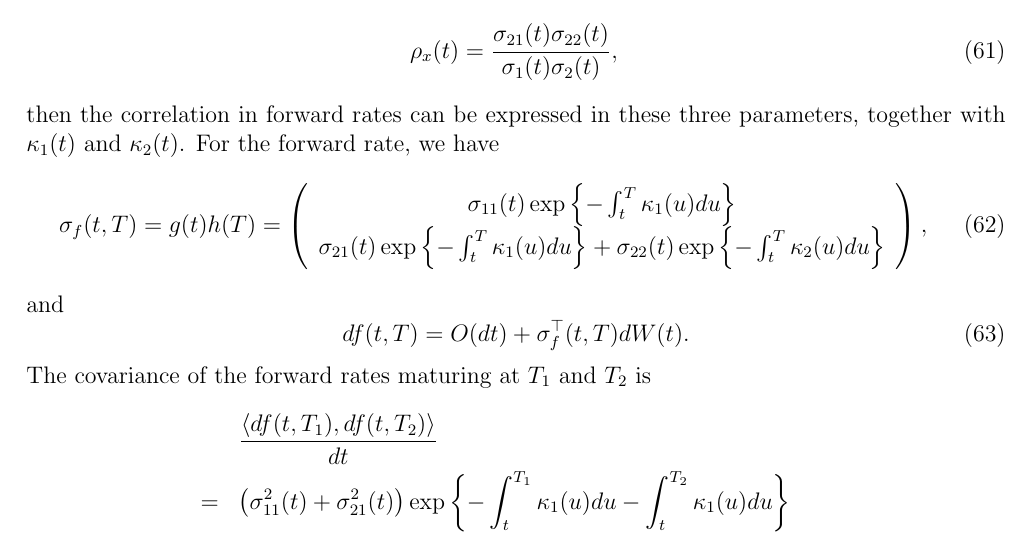
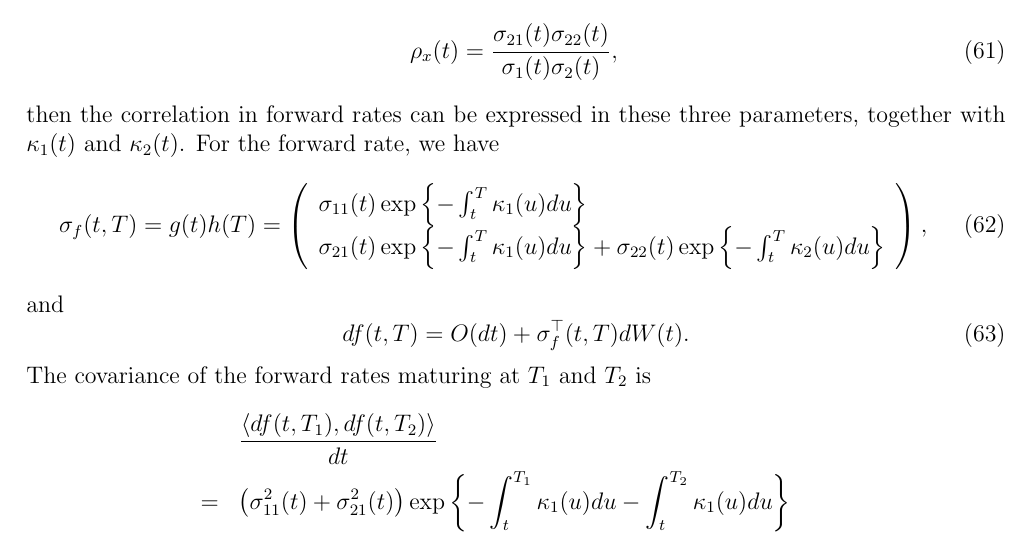
Before and after one commit to si-wu-physics/Notes, a LaTeX document (HJM/HJM.tex): part of page 9 of 13, cut so that both start at the same text. Compiled offline with pdfLaTeX.

Commit message:
alignment

```diff
--- a/HJM/HJM.tex
+++ b/HJM/HJM.tex
@@ -407,7 +407,7 @@
   and $\kappa_2(t)$. For the forward rate, we have
   \begin{equation}
     \sigma_f(t,T)=g(t)h(T)=\left(
-            \begin{array}{c}
+            \begin{array}{l}
               \sigma_{11}(t)\exp\left\{-\int_t^T\kappa_1(u)du\right\}\\
               \sigma_{21}(t)\exp\left\{-\int_t^T\kappa_1(u)du\right\}+\sigma_{22}(t)\exp\left\{-\int_t^T\kappa_2(u)du\right\}
             \end{array}
```
Also changed, not shown: HJM/HJM.pdf.
